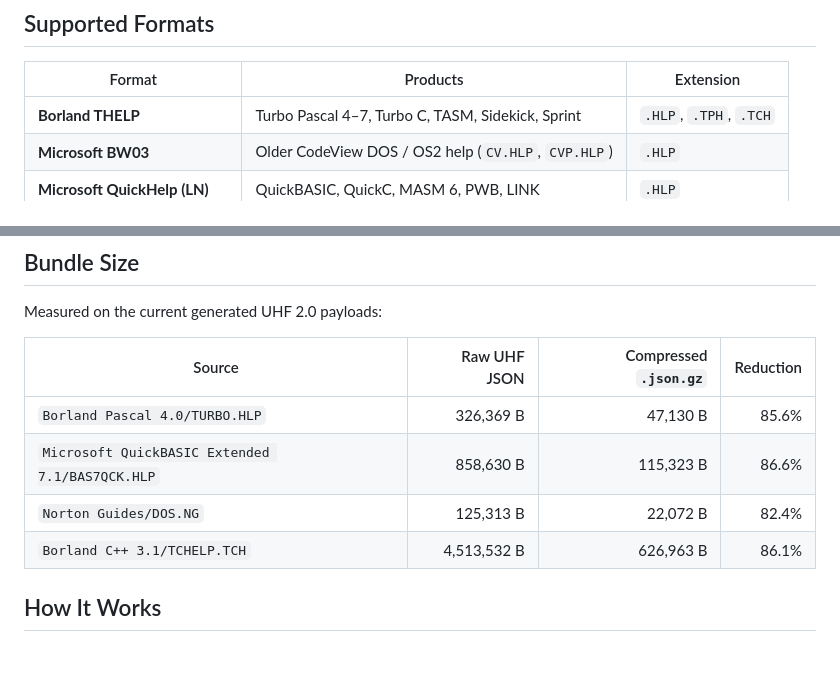
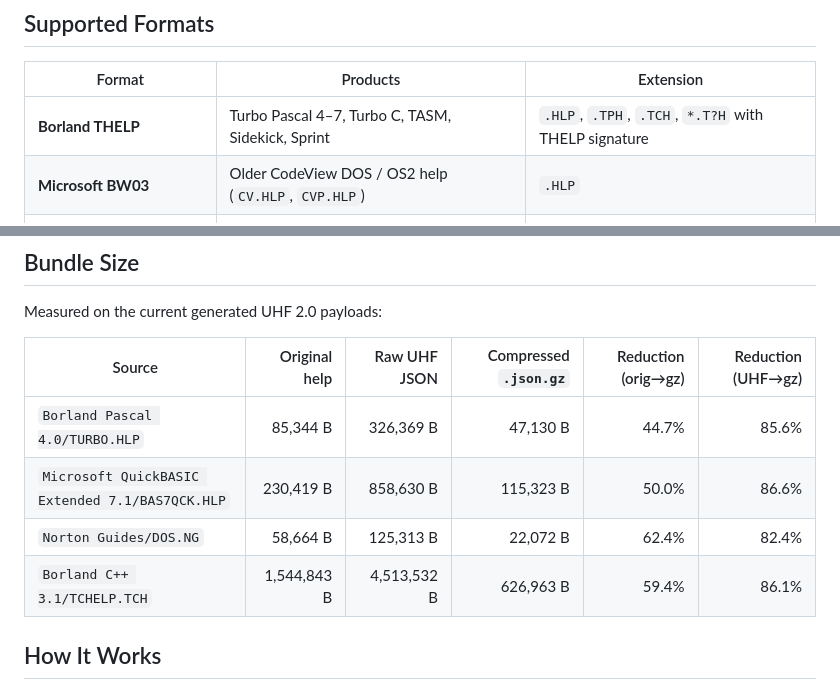
Before and after one commit to mariolacko/THelpViewer, a Markdown page: README.md, 2 parts joined by grey strips. GitHub-like rendering; blank space fills up the shorter version.

Commit message:
docs(project): refresh format notes and compression metrics

```diff
--- a/README.md
+++ b/README.md
@@ -17,7 +17,7 @@ look and feel.
 
 | Format | Products | Extension |
 |--------|----------|-----------|
-| **Borland THELP** | Turbo Pascal 4–7, Turbo C, TASM, Sidekick, Sprint | `.HLP`, `.TPH`, `.TCH` |
+| **Borland THELP** | Turbo Pascal 4–7, Turbo C, TASM, Sidekick, Sprint | `.HLP`, `.TPH`, `.TCH`, `*.T?H` with THELP signature |
 | **Microsoft BW03** | Older CodeView DOS / OS2 help (`CV.HLP`, `CVP.HLP`) | `.HLP` |
 | **Microsoft QuickHelp (LN)** | QuickBASIC, QuickC, MASM 6, PWB, LINK | `.HLP` |
 | **Norton Guide** | Norton Guides and Expert Help databases | `.NG` |
@@ -159,12 +159,12 @@ THelpViewer/
 
 Measured on the current generated UHF 2.0 payloads:
 
-| Source | Raw UHF JSON | Compressed `.json.gz` | Reduction |
-|--------|--------------:|----------------------:|----------:|
-| `Borland Pascal 4.0/TURBO.HLP` | 326,369 B | 47,130 B | 85.6% |
-| `Microsoft QuickBASIC Extended 7.1/BAS7QCK.HLP` | 858,630 B | 115,323 B | 86.6% |
-| `Norton Guides/DOS.NG` | 125,313 B | 22,072 B | 82.4% |
-| `Borland C++ 3.1/TCHELP.TCH` | 4,513,532 B | 626,963 B | 86.1% |
+| Source | Original help | Raw UHF JSON | Compressed `.json.gz` | Reduction (orig→gz) | Reduction (UHF→gz) |
+|--------|---------------:|--------------:|----------------------:|-------------------:|-------------------:|
+| `Borland Pascal 4.0/TURBO.HLP` | 85,344 B | 326,369 B | 47,130 B | 44.7% | 85.6% |
+| `Microsoft QuickBASIC Extended 7.1/BAS7QCK.HLP` | 230,419 B | 858,630 B | 115,323 B | 50.0% | 86.6% |
+| `Norton Guides/DOS.NG` | 58,664 B | 125,313 B | 22,072 B | 62.4% | 82.4% |
+| `Borland C++ 3.1/TCHELP.TCH` | 1,544,843 B | 4,513,532 B | 626,963 B | 59.4% | 86.1% |
 
 ## How It Works
 
```
Also changed, not shown: CHANGELOG.md (+5 -0 lines).
